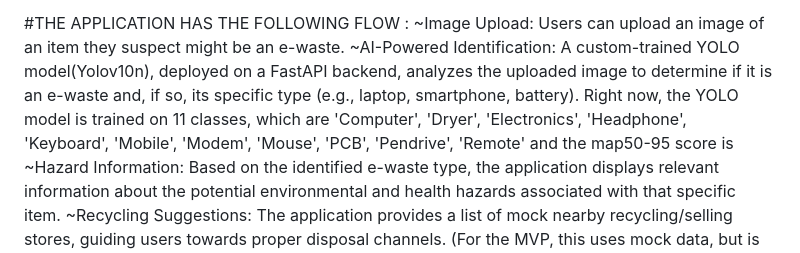
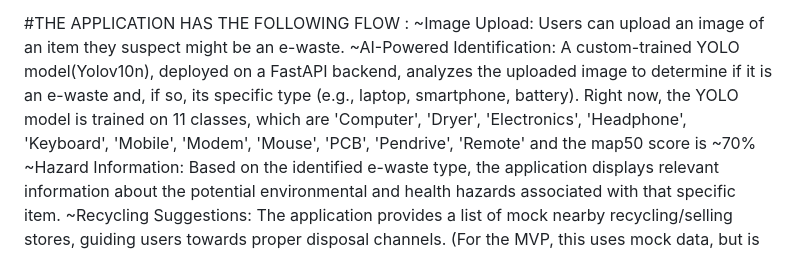
Before and after one commit to Ai-for-Impact-Group-4/ai-for-impact-final-day-intellectra, a Markdown page: README.md, the part around the change. Drawn GitHub-style.

```diff
--- a/README.md
+++ b/README.md
@@ -10,7 +10,7 @@ Our "E-waste Identifier & Recycler" is an AI-powered web application designed to
 #THE APPLICATION HAS THE FOLLOWING FLOW :
 ~Image Upload: Users can upload an image of an item they suspect might be an e-waste.
 ~AI-Powered Identification: A custom-trained YOLO model(Yolov10n), deployed on a FastAPI backend, analyzes the uploaded image to determine if it is an e-waste and, if so, its specific type (e.g., laptop, smartphone, battery).
-Right now, the YOLO model is trained on 11 classes, which are 'Computer', 'Dryer', 'Electronics', 'Headphone', 'Keyboard', 'Mobile', 'Modem', 'Mouse', 'PCB', 'Pendrive', 'Remote' and the map50-95 score is
+Right now, the YOLO model is trained on 11 classes, which are 'Computer', 'Dryer', 'Electronics', 'Headphone', 'Keyboard', 'Mobile', 'Modem', 'Mouse', 'PCB', 'Pendrive', 'Remote' and the map50 score is ~70%
 ~Hazard Information: Based on the identified e-waste type, the application displays relevant information about the potential environmental and health hazards associated with that specific item.
 ~Recycling Suggestions: The application provides a list of mock nearby recycling/selling stores, guiding users towards proper disposal channels. (For the MVP, this uses mock data, but is designed for future integration with real-time location services).
 This solution leverages cutting-edge AI for image recognition, combined with a user-friendly interface, to promote responsible e-waste management and contribute to environmental sustainability.
```
